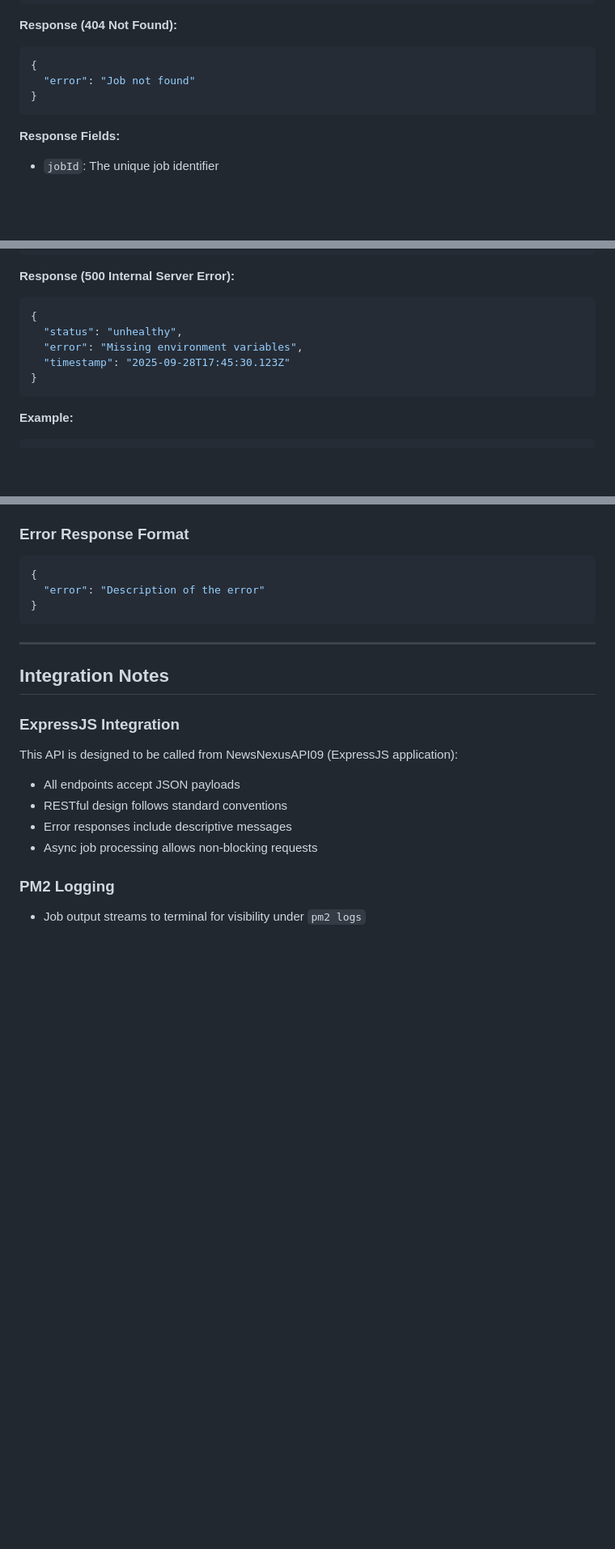
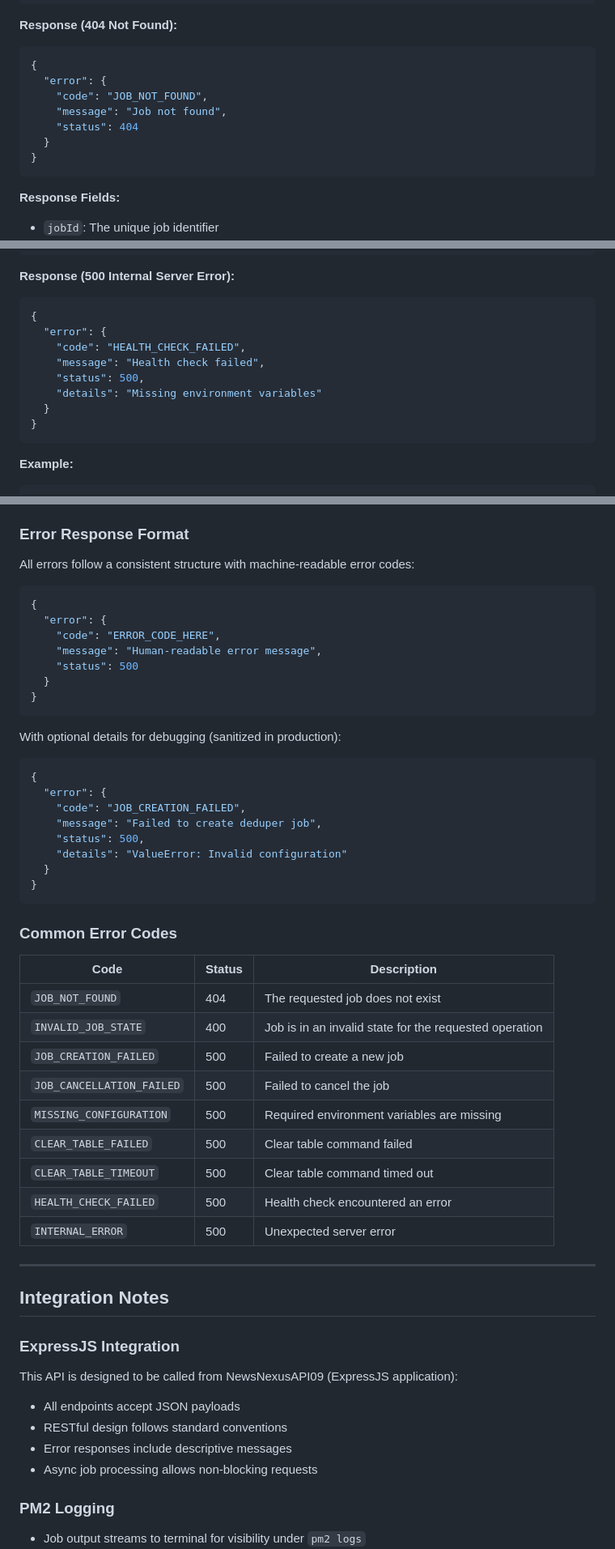
Before and after one commit to costa-rica/NewsNexusPythonQueuer01, a Markdown page: docs/API_REFERENCE.md, 3 parts joined by grey strips. Shown at 81% size. Rendered like a GitHub page; blank space fills up the shorter version.

Commit message:
docs: modified docs/API_REFERENCE.md to align with new error responses

````diff
--- a/docs/API_REFERENCE.md
+++ b/docs/API_REFERENCE.md
@@ -103,7 +127,11 @@ Fetch detailed status, timestamps, and logs for a specific job.
 **Response (404 Not Found):**
 ```json
 {
-  "error": "Job not found"
+  "error": {
+    "code": "JOB_NOT_FOUND",
+    "message": "Job not found",
+    "status": 404
+  }
 }
 ```
 
@@ -217,9 +265,12 @@ Service health check and system status.
 **Response (500 Internal Server Error):**
 ```json
 {
-  "status": "unhealthy",
-  "error": "Missing environment variables",
-  "timestamp": "2025-09-28T17:45:30.123Z"
+  "error": {
+    "code": "HEALTH_CHECK_FAILED",
+    "message": "Health check failed",
+    "status": 500,
+    "details": "Missing environment variables"
+  }
 }
 ```
 
@@ -343,11 +403,43 @@ The service requires these environment variables (configured in `.env`):
 - `500 Internal Server Error`: Server-side error
 
 ### Error Response Format
+All errors follow a consistent structure with machine-readable error codes:
+
 ```json
 {
-  "error": "Description of the error"
+  "error": {
+    "code": "ERROR_CODE_HERE",
+    "message": "Human-readable error message",
+    "status": 500
+  }
 }
 ```
+
+With optional details for debugging (sanitized in production):
+```json
+{
+  "error": {
+    "code": "JOB_CREATION_FAILED",
+    "message": "Failed to create deduper job",
+    "status": 500,
+    "details": "ValueError: Invalid configuration"
+  }
+}
+```
+
+### Common Error Codes
+
+| Code | Status | Description |
+|------|--------|-------------|
+| `JOB_NOT_FOUND` | 404 | The requested job does not exist |
+| `INVALID_JOB_STATE` | 400 | Job is in an invalid state for the requested operation |
+| `JOB_CREATION_FAILED` | 500 | Failed to create a new job |
+| `JOB_CANCELLATION_FAILED` | 500 | Failed to cancel the job |
+| `MISSING_CONFIGURATION` | 500 | Required environment variables are missing |
+| `CLEAR_TABLE_FAILED` | 500 | Clear table command failed |
+| `CLEAR_TABLE_TIMEOUT` | 500 | Clear table command timed out |
+| `HEALTH_CHECK_FAILED` | 500 | Health check encountered an error |
+| `INTERNAL_ERROR` | 500 | Unexpected server error |
 
 ---
 
````
Also changed, not shown: other parts of docs/API_REFERENCE.md (+66 -13 lines).
